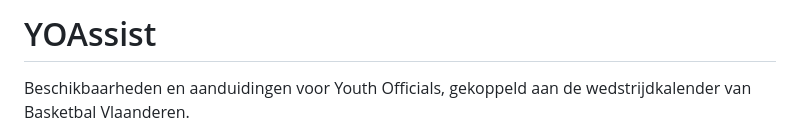
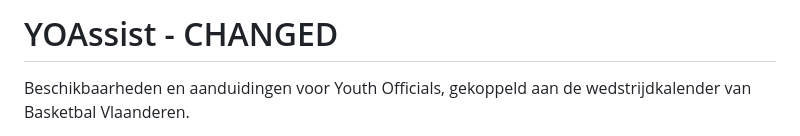
Before and after one commit to jurgenvang/YOAssist, a Markdown page: README.md, the part around the change. GitHub-like rendering.

```diff
--- a/README.md
+++ b/README.md
@@ -1,4 +1,4 @@
-# YOAssist
+# YOAssist - CHANGED
 
 Beschikbaarheden en aanduidingen voor Youth Officials, gekoppeld aan de
 wedstrijdkalender van Basketbal Vlaanderen.
```
